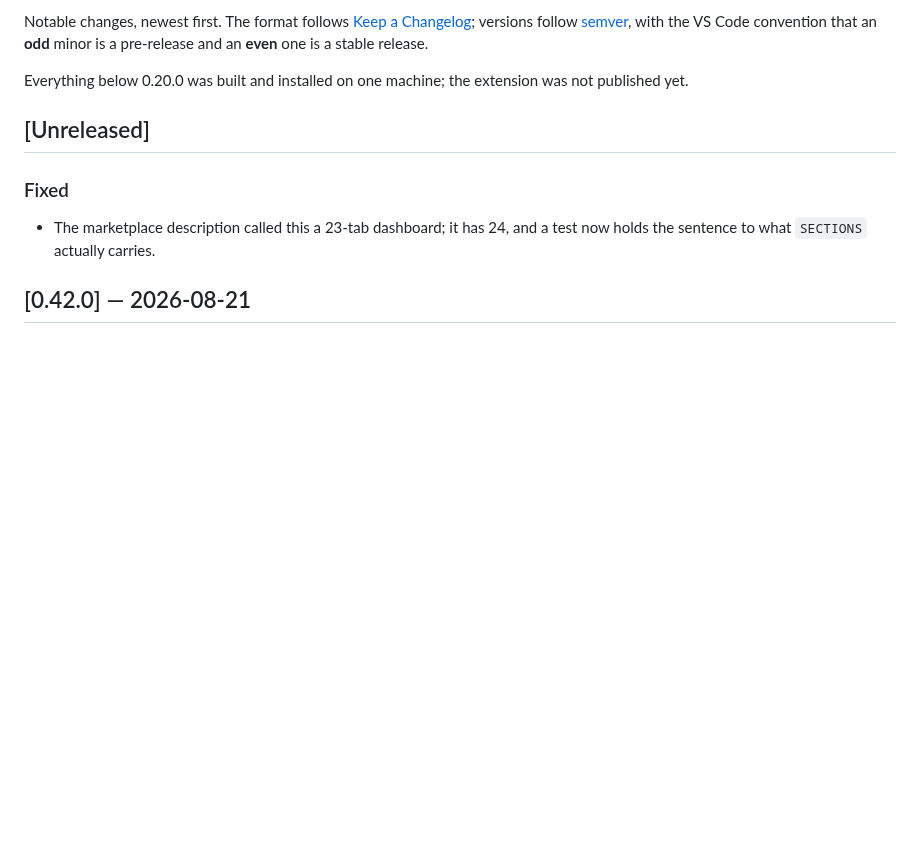
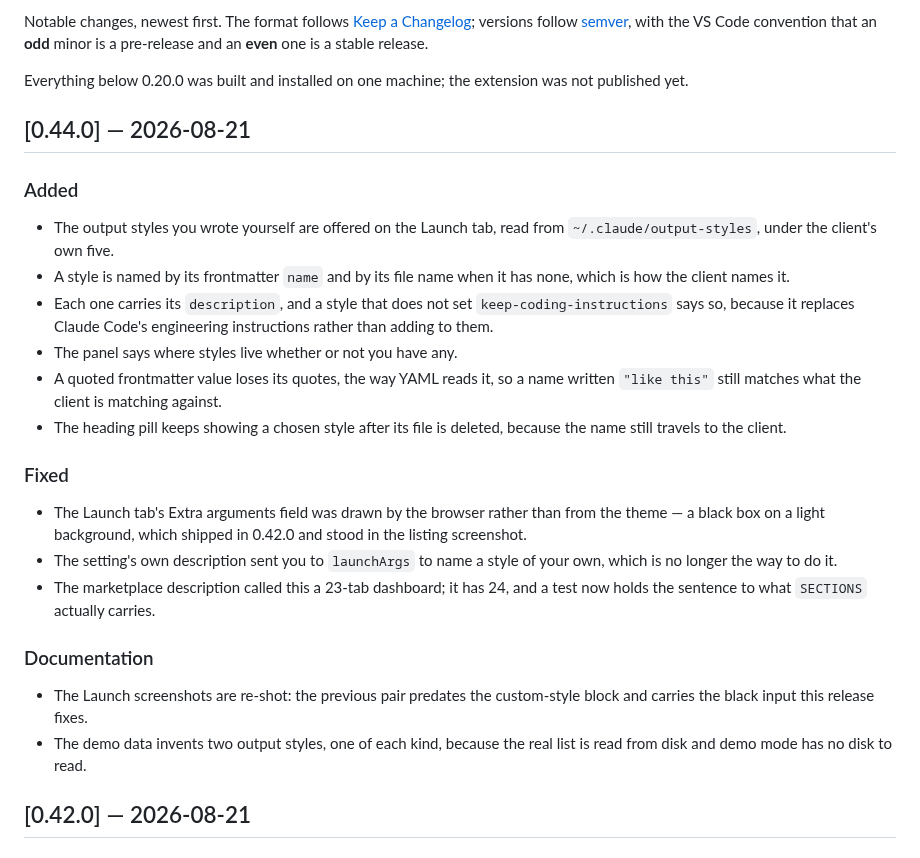
Before and after one commit to grgrwlkr/claude-dashboard-vscode, a Markdown page: CHANGELOG.md, the part around the change. Rendered like a GitHub page; blank space fills up the shorter version.

```diff
--- a/CHANGELOG.md
+++ b/CHANGELOG.md
@@ -8,12 +8,39 @@ is a pre-release and an **even** one is a stable release.
 Everything below 0.20.0 was built and installed on one machine; the extension was
 not published yet.
 
-## [Unreleased]
+## [0.44.0] — 2026-08-21
+
+### Added
+
+- The output styles you wrote yourself are offered on the Launch tab, read from
+  `~/.claude/output-styles`, under the client's own five.
+- A style is named by its frontmatter `name` and by its file name when it has
+  none, which is how the client names it.
+- Each one carries its `description`, and a style that does not set
+  `keep-coding-instructions` says so, because it replaces Claude Code's
+  engineering instructions rather than adding to them.
+- The panel says where styles live whether or not you have any.
+- A quoted frontmatter value loses its quotes, the way YAML reads it, so a
+  name written `"like this"` still matches what the client is matching against.
+- The heading pill keeps showing a chosen style after its file is deleted,
+  because the name still travels to the client.
 
 ### Fixed
 
+- The Launch tab's Extra arguments field was drawn by the browser rather than
+  from the theme — a black box on a light background, which shipped in 0.42.0
+  and stood in the listing screenshot.
+- The setting's own description sent you to `launchArgs` to name a style of your
+  own, which is no longer the way to do it.
 - The marketplace description called this a 23-tab dashboard; it has 24, and a
   test now holds the sentence to what `SECTIONS` actually carries.
+
+### Documentation
+
+- The Launch screenshots are re-shot: the previous pair predates the custom-style
+  block and carries the black input this release fixes.
+- The demo data invents two output styles, one of each kind, because the real
+  list is read from disk and demo mode has no disk to read.
 
 ## [0.42.0] — 2026-08-21
 
```
Also changed, not shown: README.md (+3 -3 lines), media/screenshots/launch-dark.png, media/screenshots/launch-light.png, 8 other files.
